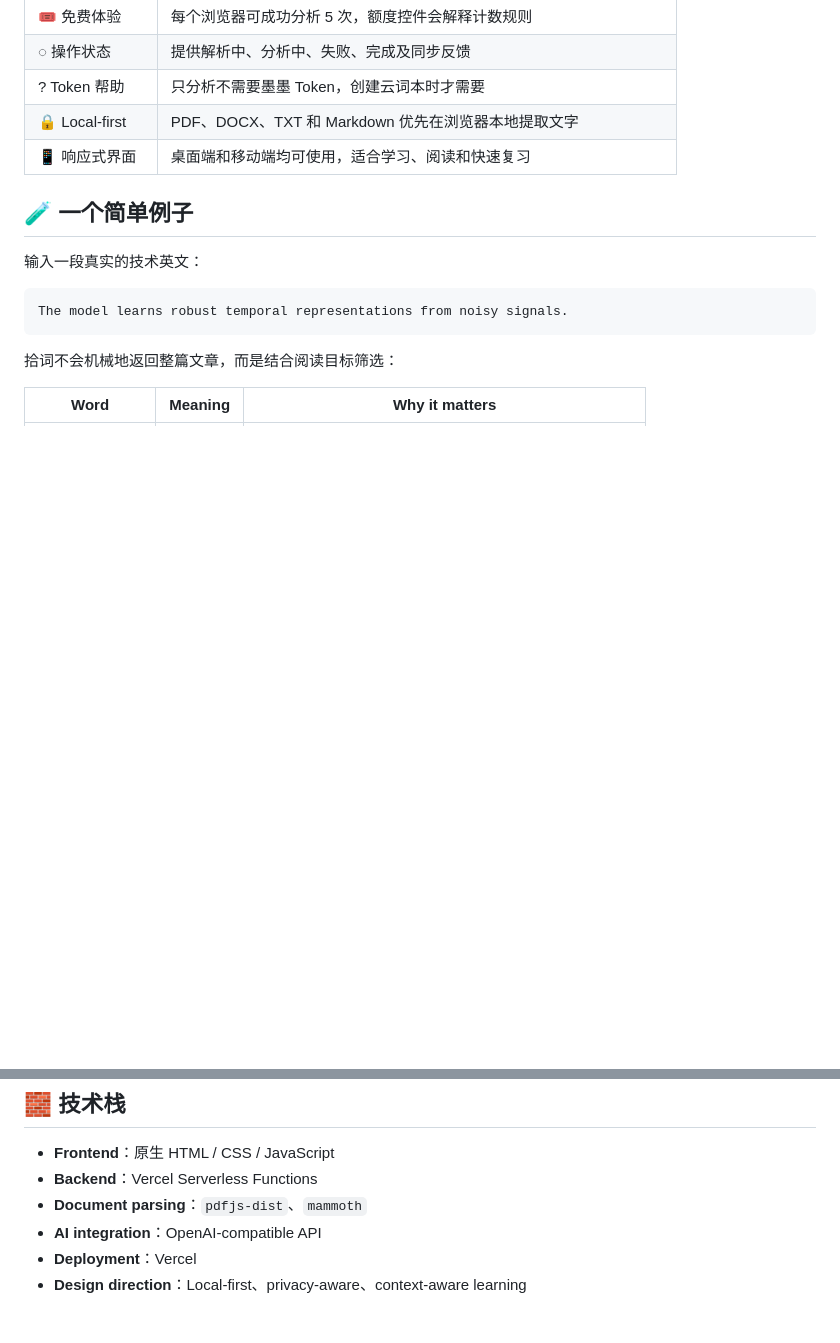
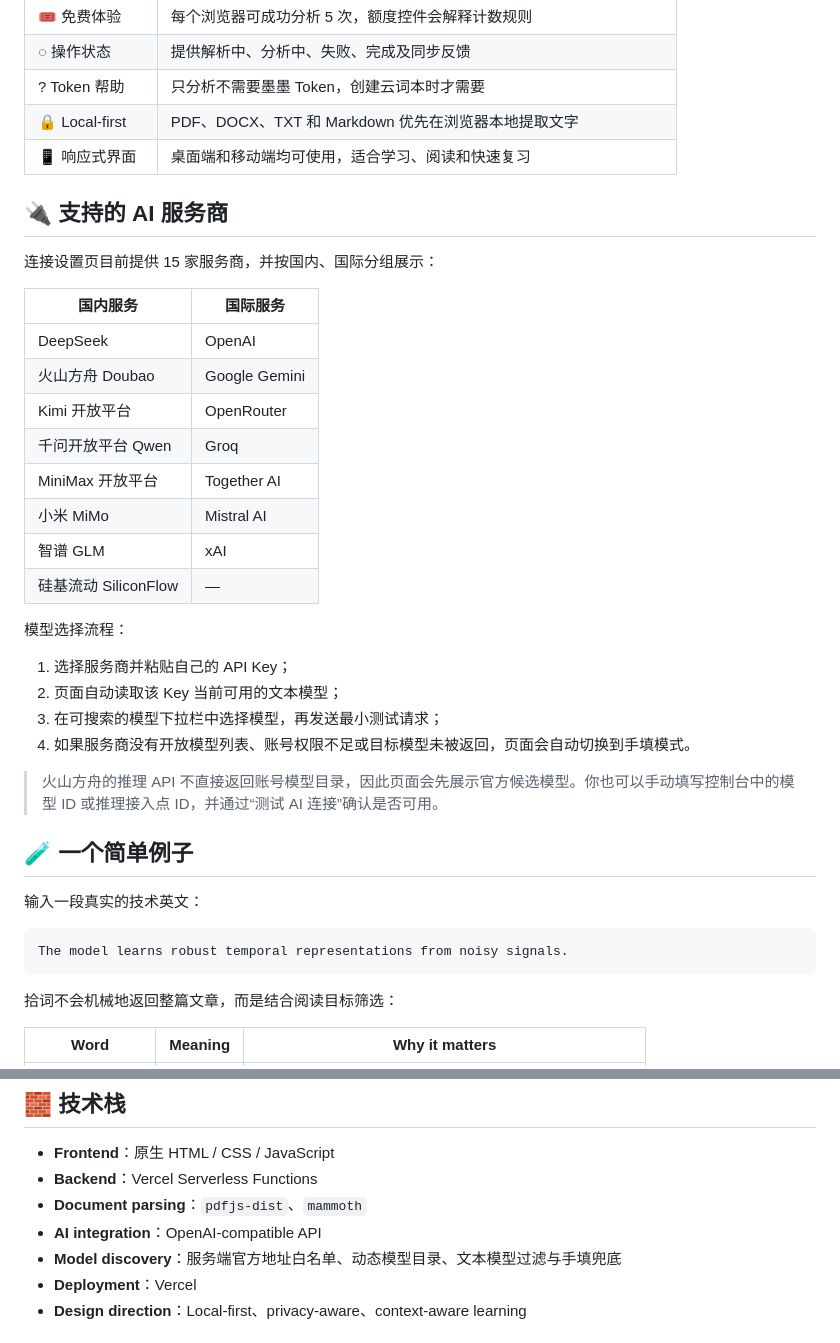
Before and after one commit to lizhuofan-curry/momo-reading-assistant, a Markdown page: README.md, 2 parts joined by grey strips. Drawn GitHub-style; blank space fills up the shorter version.

Commit message:
docs: explain AI providers and model discovery

```diff
--- a/README.md
+++ b/README.md
@@ -70,6 +70,30 @@
 | 🔒 Local-first | PDF、DOCX、TXT 和 Markdown 优先在浏览器本地提取文字 |
 | 📱 响应式界面 | 桌面端和移动端均可使用，适合学习、阅读和快速复习 |
 
+## 🔌 支持的 AI 服务商
+
+连接设置页目前提供 15 家服务商，并按国内、国际分组展示：
+
+| 国内服务 | 国际服务 |
+| --- | --- |
+| DeepSeek | OpenAI |
+| 火山方舟 Doubao | Google Gemini |
+| Kimi 开放平台 | OpenRouter |
+| 千问开放平台 Qwen | Groq |
+| MiniMax 开放平台 | Together AI |
+| 小米 MiMo | Mistral AI |
+| 智谱 GLM | xAI |
+| 硅基流动 SiliconFlow | — |
+
+模型选择流程：
+
+1. 选择服务商并粘贴自己的 API Key；
+2. 页面自动读取该 Key 当前可用的文本模型；
+3. 在可搜索的模型下拉栏中选择模型，再发送最小测试请求；
+4. 如果服务商没有开放模型列表、账号权限不足或目标模型未被返回，页面会自动切换到手填模式。
+
+> 火山方舟的推理 API 不直接返回账号模型目录，因此页面会先展示官方候选模型。你也可以手动填写控制台中的模型 ID 或推理接入点 ID，并通过“测试 AI 连接”确认是否可用。
+
 ## 🧪 一个简单例子
 
 输入一段真实的技术英文：
@@ -132,6 +156,7 @@ npm audit --omit=dev
 - **Backend**：Vercel Serverless Functions
 - **Document parsing**：`pdfjs-dist`、`mammoth`
 - **AI integration**：OpenAI-compatible API
+- **Model discovery**：服务端官方地址白名单、动态模型目录、文本模型过滤与手填兜底
 - **Deployment**：Vercel
 - **Design direction**：Local-first、privacy-aware、context-aware learning
 
```
